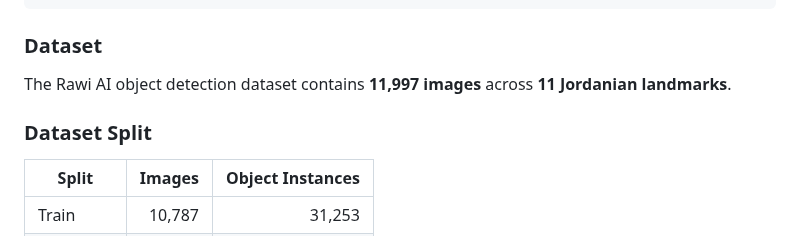
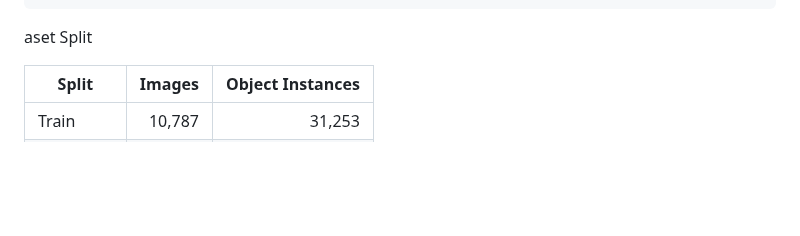
Before and after one commit to joodshatnawi/Rawi, a Markdown page: README.md, the part around one of its changes. Rendered like a GitHub page; blank space fills up the shorter version.

````diff
--- a/README.md
+++ b/README.md
@@ -39,11 +39,7 @@ Detected Jordanian Landmark
 Story / Answer / TTS / Facts / Map
 ```
 
-### Dataset
-
-The Rawi AI object detection dataset contains **11,997 images** across **11 Jordanian landmarks**.
-
-### Dataset Split
+aset Split
 
 | Split      |     Images | Object Instances |
 | ---------- | ---------: | ---------------: |
````
Also changed, not shown: other parts of README.md (+28 -25 lines), evaluation/confusion_matrix_normalized.png.
